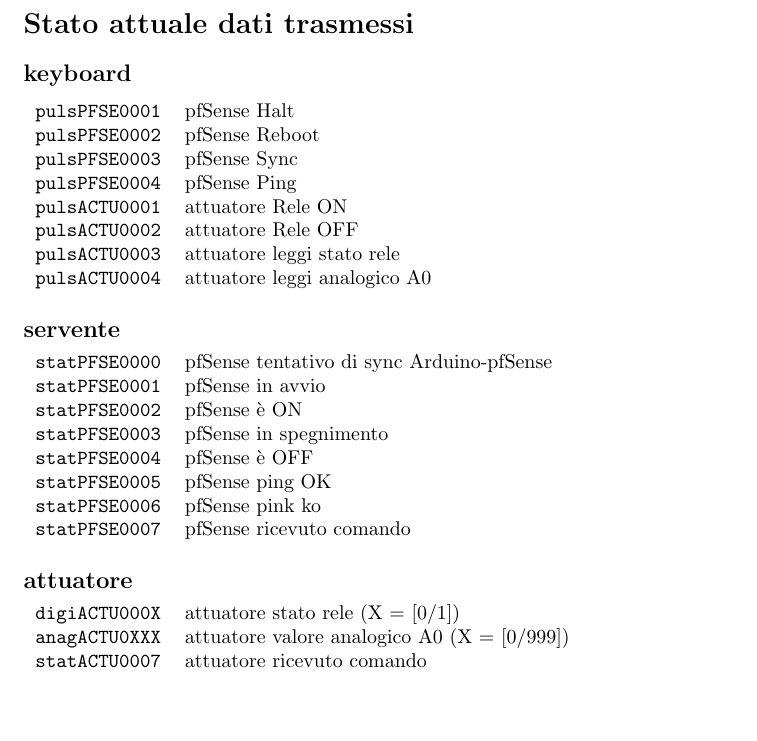
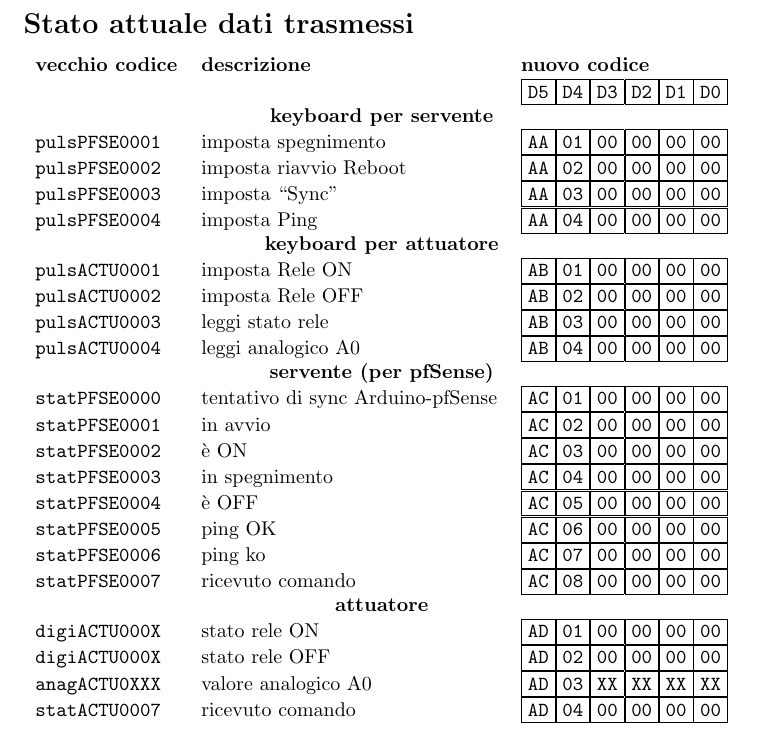
Before and after one commit to luvak4/arduino-domotic, a LaTeX document (descrizione.tex): part of page 1 of 5, cut so that both start at the same text, the shorter picture padded with empty space. Compiled offline with pdfLaTeX.

Commit message:
Update descrizione.tex

```diff
--- a/descrizione.tex
+++ b/descrizione.tex
@@ -3,50 +3,48 @@
 \usepackage{tikz}
 \usetikzlibrary{positioning}
 \usetikzlibrary{arrows,decorations.pathreplacing}
+\newcommand{\RGP}[6]{\fbox{#1}\fbox{#2}\fbox{#3}\fbox{#4}\fbox{#5}\fbox{#6}}
+\newcommand{\RGPx}[2]{\fbox{#1}\fbox{#2}\fbox{00}\fbox{00}\fbox{00}\fbox{00}}
+
+
 \begin{document}
 
     \section*{Stato attuale dati trasmessi}
 
-    \subsection*{keyboard}
-    \begin{tabular}{ll}
-        \texttt{pulsPFSE0001} & pfSense Halt \\
-        \texttt{pulsPFSE0002} & pfSense Reboot \\
-        \texttt{pulsPFSE0003} & pfSense Sync \\
-        \texttt{pulsPFSE0004} & pfSense Ping \\
-        \texttt{pulsACTU0001} & attuatore Rele ON\\
-        \texttt{pulsACTU0002} & attuatore Rele OFF\\
-        \texttt{pulsACTU0003} & attuatore leggi stato rele\\
-        \texttt{pulsACTU0004} & attuatore leggi analogico A0\\
+    \begin{tabular}{lll}
+                \textbf{vecchio codice} & \textbf{descrizione}  & \textbf{nuovo codice}\\
+                                 &   & \texttt{\RGP{D5}{D4}{D3}{D2}{D1}{D0}}  \\
+        \multicolumn{3}{c}{\textbf{keyboard per servente}}\\
+        \texttt{pulsPFSE0001} & imposta spegnimento & 	 \texttt{\RGPx{AA}{01}}\\
+        \texttt{pulsPFSE0002} & imposta riavvio Reboot & \texttt{\RGPx{AA}{02}}\\
+        \texttt{pulsPFSE0003} & imposta “Sync” & 		 \texttt{\RGPx{AA}{03}}\\
+        \texttt{pulsPFSE0004} & imposta Ping & 			 \texttt{\RGPx{AA}{04}}\\
+        \multicolumn{3}{c}{\textbf{keyboard per attuatore}}\\
+        \texttt{pulsACTU0001} & imposta Rele ON & 		 \texttt{\RGPx{AB}{01}}\\
+        \texttt{pulsACTU0002} & imposta Rele OFF & 	 	 \texttt{\RGPx{AB}{02}}\\
+        \texttt{pulsACTU0003} & leggi stato rele & 	 	 \texttt{\RGPx{AB}{03}}\\
+        \texttt{pulsACTU0004} & leggi analogico A0 & 	 \texttt{\RGP{AB}{04}{00}{00}{00}{00}}\\
+        \multicolumn{3}{c}{\textbf{servente (per pfSense)}}\\
+        \texttt{statPFSE0000} & tentativo di sync Arduino-pfSense & \texttt{\RGPx{AC}{01}}\\
+        \texttt{statPFSE0001} & in avvio & 			 	 \texttt{\RGPx{AC}{02}}\\
+        \texttt{statPFSE0002} & è ON & 				 	 \texttt{\RGPx{AC}{03}}\\
+        \texttt{statPFSE0003} & in spegnimento & 		 \texttt{\RGPx{AC}{04}}\\
+        \texttt{statPFSE0004} & è OFF & 				 \texttt{\RGPx{AC}{05}}\\
+        \texttt{statPFSE0005} & ping OK & 				 \texttt{\RGPx{AC}{06}}\\
+        \texttt{statPFSE0006} & ping ko & 				 \texttt{\RGPx{AC}{07}}\\
+        \texttt{statPFSE0007} & ricevuto comando & 	 \texttt{\RGPx{AC}{08}}\\
+        \multicolumn{3}{c}{\textbf{attuatore}}\\
+        \texttt{digiACTU000X} & stato rele ON & 		 \texttt{\RGPx{AD}{01}}\\
+        \texttt{digiACTU000X} & stato rele OFF & 		 \texttt{\RGPx{AD}{02}}\\
+        \texttt{anagACTU0XXX} & valore analogico A0  & 	 \texttt{\RGP{AD}{03}{XX}{XX}{XX}{XX}}\\
+        \texttt{statACTU0007} & ricevuto comando & 		 \texttt{\RGPx{AD}{04}}\\
     \end{tabular}
 
-    \subsection*{servente}
+    \newpage
 
-    \begin{tabular}{ll}
-        \texttt{statPFSE0000} & pfSense tentativo di sync Arduino-pfSense\\
-        \texttt{statPFSE0001} & pfSense in avvio\\
-        \texttt{statPFSE0002} & pfSense è ON\\
-        \texttt{statPFSE0003} & pfSense in spegnimento\\
-        \texttt{statPFSE0004} & pfSense è OFF \\
-        \texttt{statPFSE0005} & pfSense ping OK\\
-        \texttt{statPFSE0006} & pfSense pink ko\\
-        \texttt{statPFSE0007} & pfSense ricevuto comando\\
-
-    \end{tabular}
-
-    \subsection*{attuatore}
-
-    \begin{tabular}{ll}
-        \texttt{digiACTU000X} & attuatore stato rele (X = [0/1])\\
-        \texttt{anagACTU0XXX} & attuatore valore analogico A0 (X = [0/999])\\
-        \texttt{statACTU0007} & attuatore ricevuto comando\\
-
-    \end{tabular}
-
-\newpage
-
-%	\section*{Principio di funzionamento}
-%
-%	Il progetto viene sostanzialmente diviso in "funzioni": pulsantiera, display, attuatore.
+    %	\section*{Principio di funzionamento}
+    %
+    %	Il progetto viene sostanzialmente diviso in "funzioni": pulsantiera, display, attuatore.
 
     \subsection*{Dati}
     \begin{tikzpicture}[base/.style={draw,thick,minimum size=1cm,node distance=0pt,outer sep=0pt},altro/.style={text width=4cm,align=left,minimum size=0pt,node distance=3pt,outer sep=0pt}]
```
Also changed, not shown: descrizione.tex (2 more changed lines).
